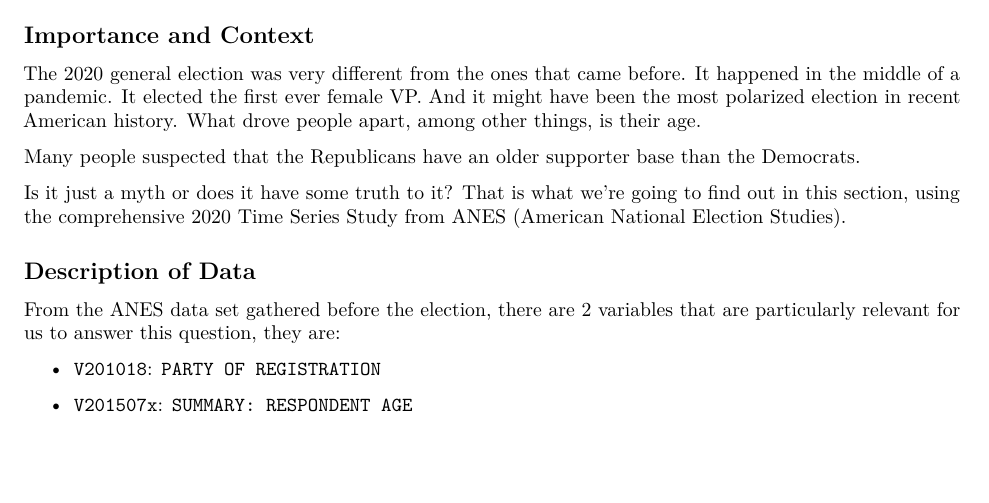
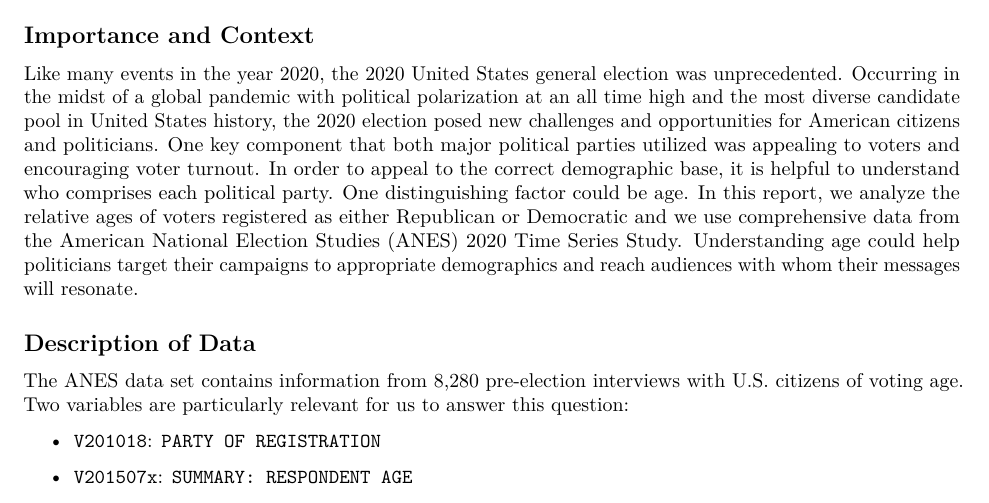
Before and after one commit to yizhang7210/mids-w203-labs, an R Markdown document (lab1/question_1.Rmd): part of page 1 of 2, cut so that both start at the same text, the shorter picture padded with empty space. Rendered offline with R 4.5, knitr and Pandoc, then LaTeX, with nearby package versions; some code elsewhere in the file could not run offline.

Commit message:
revised importance and context

```diff
--- a/lab1/question_1.Rmd
+++ b/lab1/question_1.Rmd
@@ -31,21 +31,24 @@ df_clean <- df_clean[(df_clean$party == DEMOCRATS | df_clean$party == REPUBLICAN
 
 
 ## Importance and Context
-The 2020 general election was very different from the ones that came before.
-It happened in the middle of a pandemic. It elected the first ever female VP.
-And it might have been the most polarized election in recent American history.
-What drove people apart, among other things, is their age.
-
-Many people suspected that the Republicans have an older supporter base than the
-Democrats.
-
-Is it just a myth or does it have some truth to it? That is what we're going to find
-out in this section, using the comprehensive 2020 Time Series Study from ANES
-(American National Election Studies).
+Like many events in the year 2020, the 2020 United States general election was
+unprecedented. Occurring in the midst of a global pandemic with political
+polarization at an all time high and the most diverse candidate pool in United
+States history, the 2020 election posed new challenges and opportunities for
+American citizens and politicians. One key component that both major political
+parties utilized was appealing to voters and encouraging voter turnout. In order
+to appeal to the correct demographic base, it is helpful to understand who
+comprises each political party. One distinguishing factor could be age. In this
+report, we analyze the relative ages of voters registered as either Republican or
+Democratic and we use comprehensive data from the American National Election
+Studies (ANES) 2020 Time Series Study. Understanding age could help politicians
+target their campaigns to appropriate demographics and reach audiences with whom
+their messages will resonate.
 
 ## Description of Data
-From the ANES data set gathered before the election, there are 2 variables that
-are particularly relevant for us to answer this question, they are:
+The ANES data set contains information from 8,280 pre-election interviews with
+U.S. citizens of voting age. Two variables are particularly relevant for us
+to answer this question:
 
 - `V201018`: `PARTY OF REGISTRATION`
 
```
